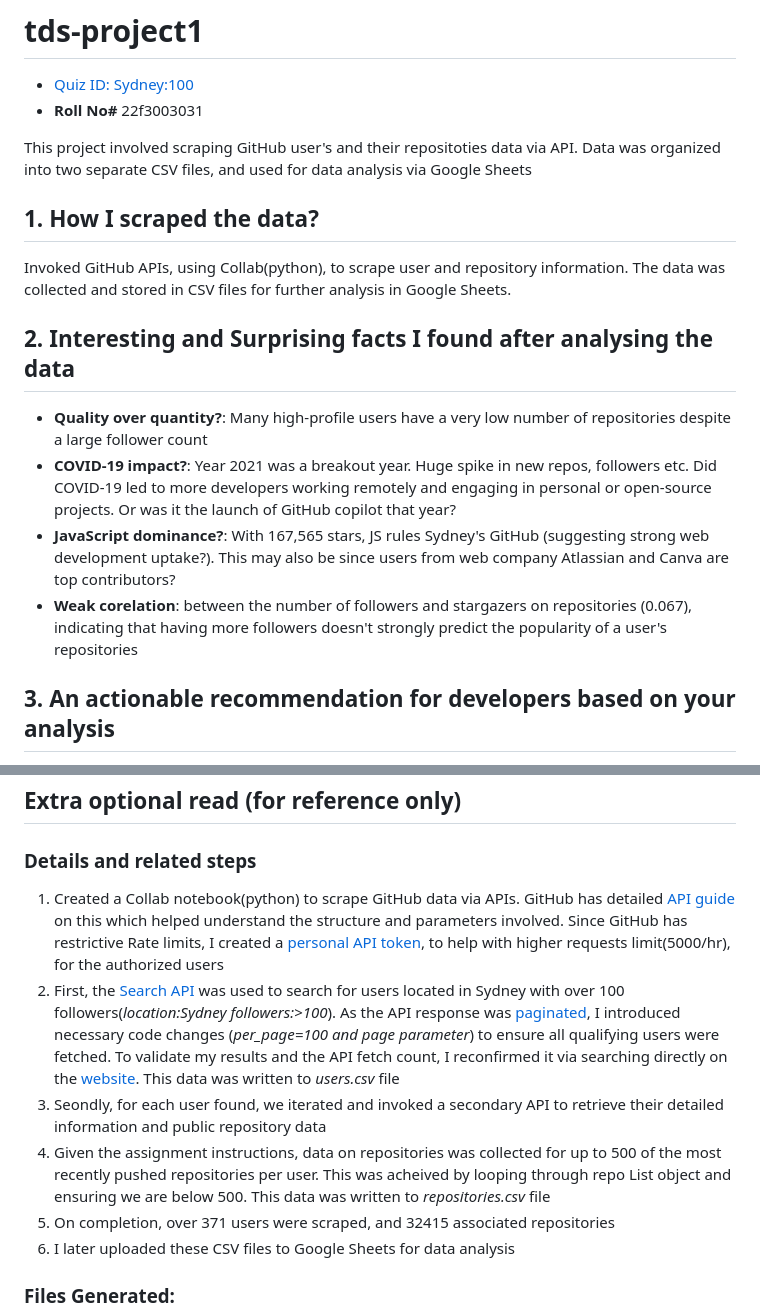
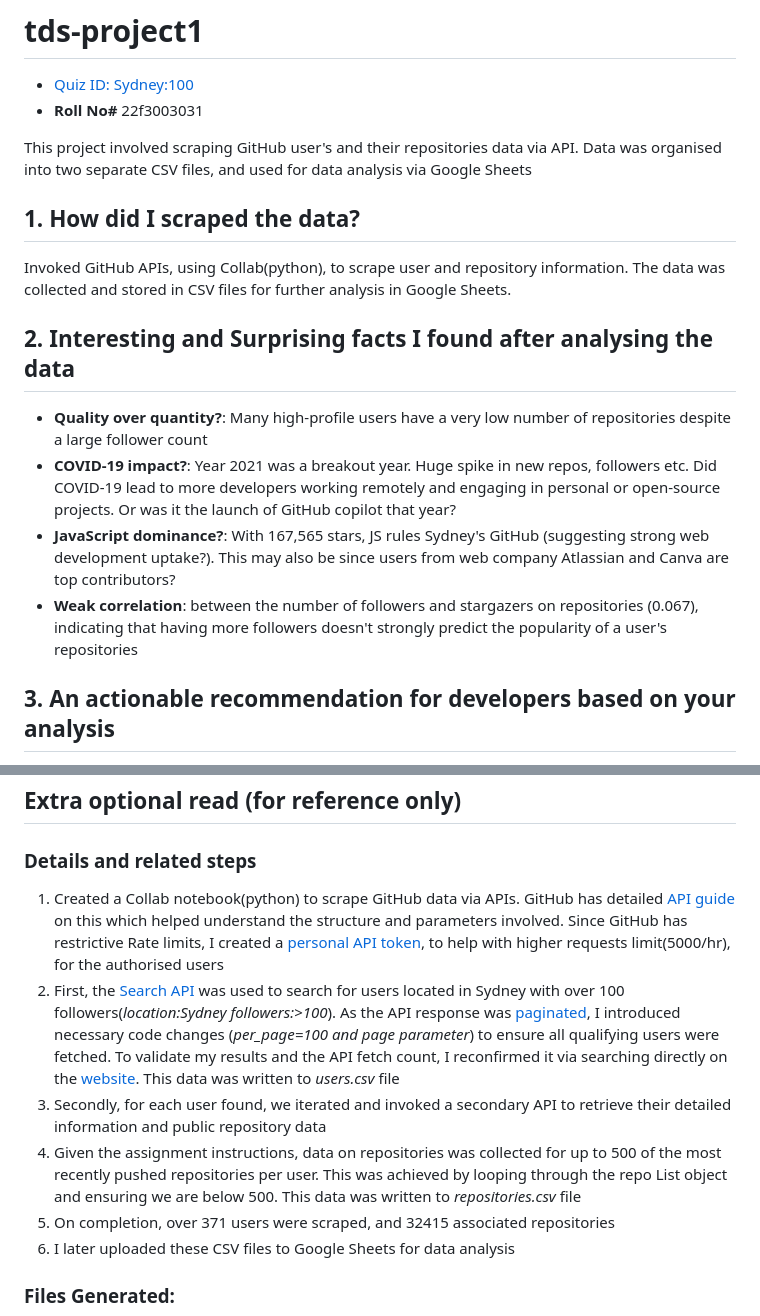
Before and after one commit to sidg75/tds-project1, a Markdown page: README.md, 2 parts joined by grey strips. GitHub-like rendering.

```diff
--- a/README.md
+++ b/README.md
@@ -2,16 +2,16 @@
 - [Quiz ID: Sydney:100](https://tools-in-data-science.pages.dev/project1)
 - **Roll No#** 22f3003031
 
-This project involved scraping GitHub user's and their repositoties data via API. Data was organized into two separate CSV files, and used for data analysis via Google Sheets
+This project involved scraping GitHub user's and their repositories data via API. Data was organised into two separate CSV files, and used for data analysis via Google Sheets
 
-## 1. How I scraped the data?
+## 1. How did I scraped the data?
 Invoked GitHub APIs, using Collab(python), to scrape user and repository information. The data was collected and stored in CSV files for further analysis in Google Sheets.
 
 ## 2. Interesting and Surprising facts I found after analysing the data
 - **Quality over quantity?**: Many high-profile users have a very low number of repositories despite a large follower count
-- **COVID-19 impact?**: Year 2021 was a breakout year. Huge spike in new repos, followers etc. Did COVID-19 led to more developers working remotely and engaging in personal or open-source projects. Or was it the launch of GitHub copilot that year?
+- **COVID-19 impact?**: Year 2021 was a breakout year. Huge spike in new repos, followers etc. Did COVID-19 lead to more developers working remotely and engaging in personal or open-source projects. Or was it the launch of GitHub copilot that year?
 - **JavaScript dominance?**: With 167,565 stars, JS rules Sydney's GitHub (suggesting strong web development uptake?). This may also be since users from web company Atlassian and Canva are top contributors?
-- **Weak corelation**: between the number of followers and stargazers on repositories (0.067), indicating that having more followers doesn't strongly predict the popularity of a user's repositories
+- **Weak correlation**: between the number of followers and stargazers on repositories (0.067), indicating that having more followers doesn't strongly predict the popularity of a user's repositories
 
 ## 3. An actionable recommendation for developers based on your analysis
 - Additional analysis can be performed to explore patterns between user activity and repository languages, company affiliations or top open-source contributors
@@ -21,10 +21,10 @@ Invoked GitHub APIs, using Collab(python), to scrape user and repository informa
 
 ## Extra optional read (for reference only)
 ### Details and related steps
-1. Created a Collab notebook(python) to scrape GitHub data via APIs. GitHub has detailed [API guide](https://docs.github.com/en/rest/about-the-rest-api/about-the-rest-api?apiVersion=2022-11-28) on this which helped understand the structure and parameters involved. Since GitHub has restrictive Rate limits, I created a [personal API token](https://github.com/settings/personal-access-tokens/new), to help with higher requests limit(5000/hr), for the authorized users
+1. Created a Collab notebook(python) to scrape GitHub data via APIs. GitHub has detailed [API guide](https://docs.github.com/en/rest/about-the-rest-api/about-the-rest-api?apiVersion=2022-11-28) on this which helped understand the structure and parameters involved. Since GitHub has restrictive Rate limits, I created a [personal API token](https://github.com/settings/personal-access-tokens/new), to help with higher requests limit(5000/hr), for the authorised users
 2. First, the [Search API](https://docs.github.com/en/rest/search/search?apiVersion=2022-11-28) was used to search for users located in Sydney with over 100 followers(_location:Sydney followers:>100_). As the API response was [paginated](https://docs.github.com/en/rest/using-the-rest-api/using-pagination-in-the-rest-api?apiVersion=2022-11-28), I introduced necessary code changes (_per_page=100 and page parameter_) to ensure all qualifying users were fetched. To validate my results and the API fetch count, I reconfirmed it via searching directly on the [website](https://github.com/search?q=location%3ASydney%20followers%3A%3E100&type=users). This data was written to _users.csv_ file
-3. Seondly, for each user found, we iterated and invoked a secondary API to retrieve their detailed information and public repository data
-4. Given the assignment instructions, data on repositories was collected for up to 500 of the most recently pushed repositories per user. This was acheived by looping through repo List object and ensuring we are below 500. This data was written to _repositories.csv_ file
+3. Secondly, for each user found, we iterated and invoked a secondary API to retrieve their detailed information and public repository data
+4. Given the assignment instructions, data on repositories was collected for up to 500 of the most recently pushed repositories per user. This was achieved by looping through the repo List object and ensuring we are below 500. This data was written to _repositories.csv_ file
 5. On completion, over 371 users were scraped, and 32415 associated repositories
 6. I later uploaded these CSV files to Google Sheets for data analysis
 
```
